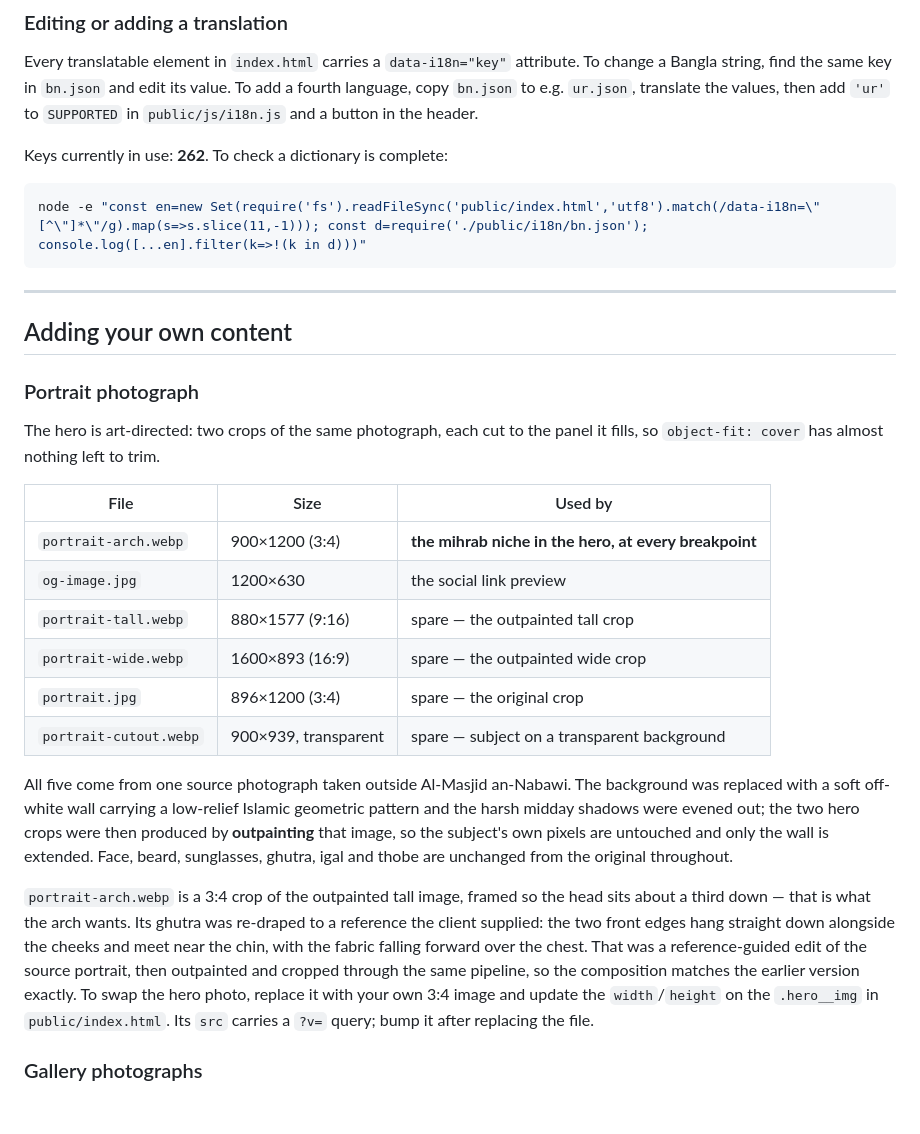
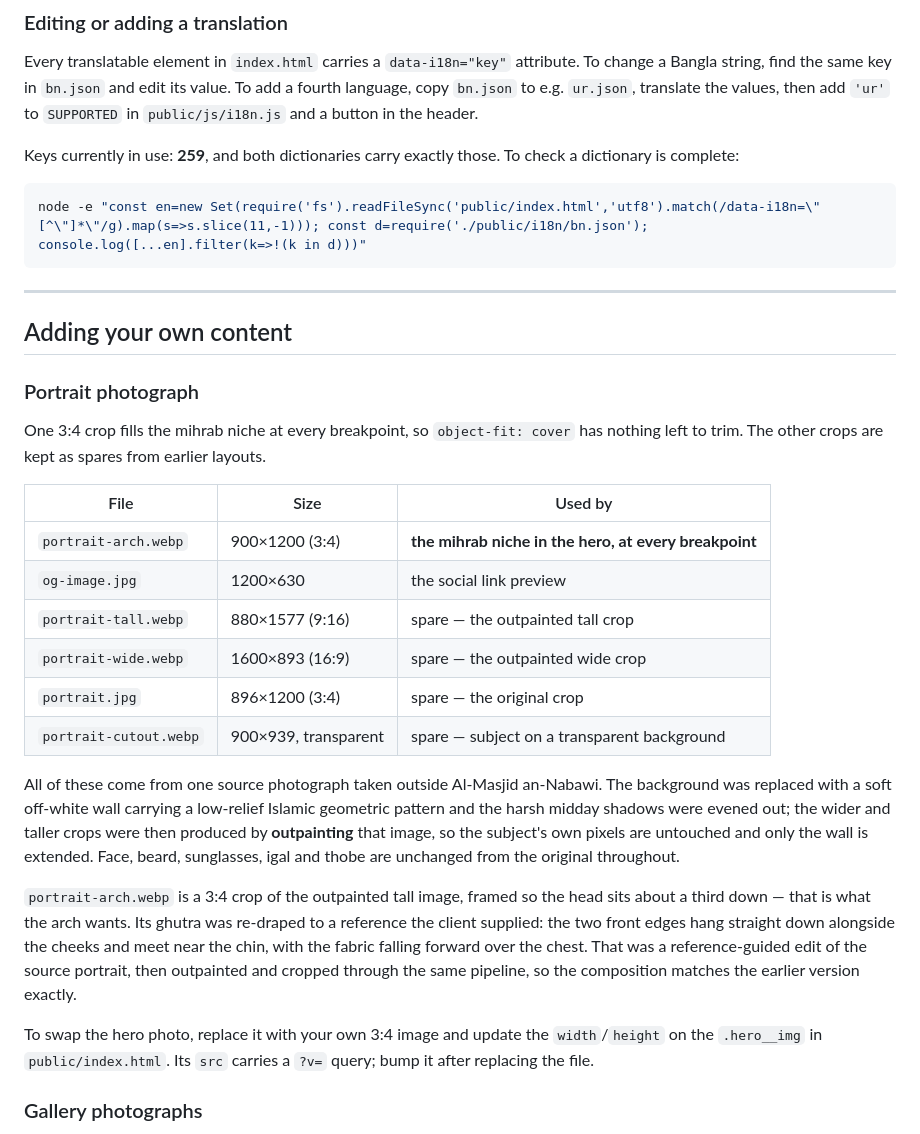
Before and after one commit to tofayelahamedapple-zia/Tariqul-Islam, a Markdown page: README.md, the part around the change. GitHub-like rendering; blank space fills up the shorter version.

Commit message:
Correct stale facts in the README
- Key count said 262; the three orphaned keys were removed, so it is 259
- Portrait section still described the two-crop art direction that the
  mihrab niche replaced with a single 3:4 crop

Co-Authored-By: Claude Opus 5 <noreply@anthropic.com>

````diff
--- a/README.md
+++ b/README.md
@@ -68,7 +68,7 @@ To change a Bangla string, find the same key in `bn.json` and edit its value.
 To add a fourth language, copy `bn.json` to e.g. `ur.json`, translate the values, then
 add `'ur'` to `SUPPORTED` in `public/js/i18n.js` and a button in the header.
 
-Keys currently in use: **262**. To check a dictionary is complete:
+Keys currently in use: **259**, and both dictionaries carry exactly those. To check a dictionary is complete:
 
 ```bash
 node -e "const en=new Set(require('fs').readFileSync('public/index.html','utf8').match(/data-i18n=\"[^\"]*\"/g).map(s=>s.slice(11,-1))); const d=require('./public/i18n/bn.json'); console.log([...en].filter(k=>!(k in d)))"
@@ -80,8 +80,8 @@ node -e "const en=new Set(require('fs').readFileSync('public/index.html','utf8')
 
 ### Portrait photograph
 
-The hero is art-directed: two crops of the same photograph, each cut to the panel it
-fills, so `object-fit: cover` has almost nothing left to trim.
+One 3:4 crop fills the mihrab niche at every breakpoint, so `object-fit: cover` has
+nothing left to trim. The other crops are kept as spares from earlier layouts.
 
 | File | Size | Used by |
 |---|---|---|
@@ -92,11 +92,11 @@ fills, so `object-fit: cover` has almost nothing left to trim.
 | `portrait.jpg` | 896×1200 (3:4) | spare — the original crop |
 | `portrait-cutout.webp` | 900×939, transparent | spare — subject on a transparent background |
 
-All five come from one source photograph taken outside Al-Masjid an-Nabawi. The
+All of these come from one source photograph taken outside Al-Masjid an-Nabawi. The
 background was replaced with a soft off-white wall carrying a low-relief Islamic
-geometric pattern and the harsh midday shadows were evened out; the two hero crops were
-then produced by **outpainting** that image, so the subject's own pixels are untouched
-and only the wall is extended. Face, beard, sunglasses, ghutra, igal and thobe are
+geometric pattern and the harsh midday shadows were evened out; the wider and taller
+crops were then produced by **outpainting** that image, so the subject's own pixels are
+untouched and only the wall is extended. Face, beard, sunglasses, igal and thobe are
 unchanged from the original throughout.
 
 `portrait-arch.webp` is a 3:4 crop of the outpainted tall image, framed so the head sits
@@ -104,8 +104,9 @@ about a third down — that is what the arch wants. Its ghutra was re-draped to
 reference the client supplied: the two front edges hang straight down alongside the
 cheeks and meet near the chin, with the fabric falling forward over the chest. That was
 a reference-guided edit of the source portrait, then outpainted and cropped through the
-same pipeline, so the composition matches the earlier version exactly. To swap the hero photo, replace it
-with your own 3:4 image and update the `width`/`height` on the `.hero__img` in
+same pipeline, so the composition matches the earlier version exactly.
+
+To swap the hero photo, replace it with your own 3:4 image and update the `width`/`height` on the `.hero__img` in
 `public/index.html`. Its `src` carries a `?v=` query; bump it after replacing the file.
 
 ### Gallery photographs
````
